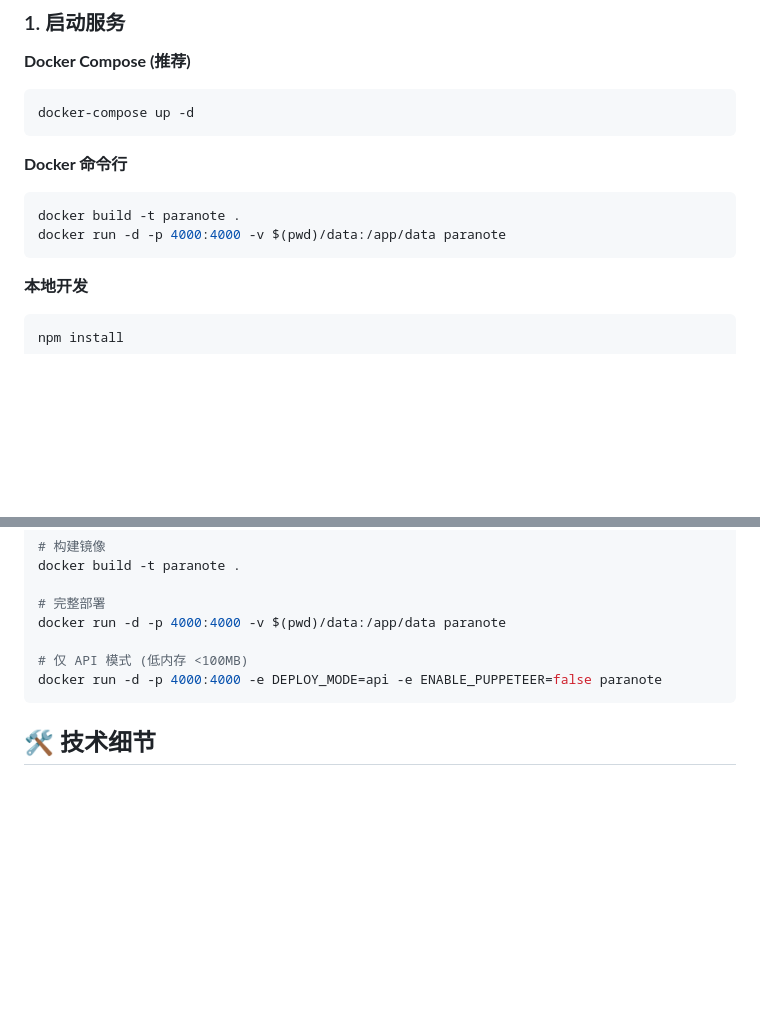
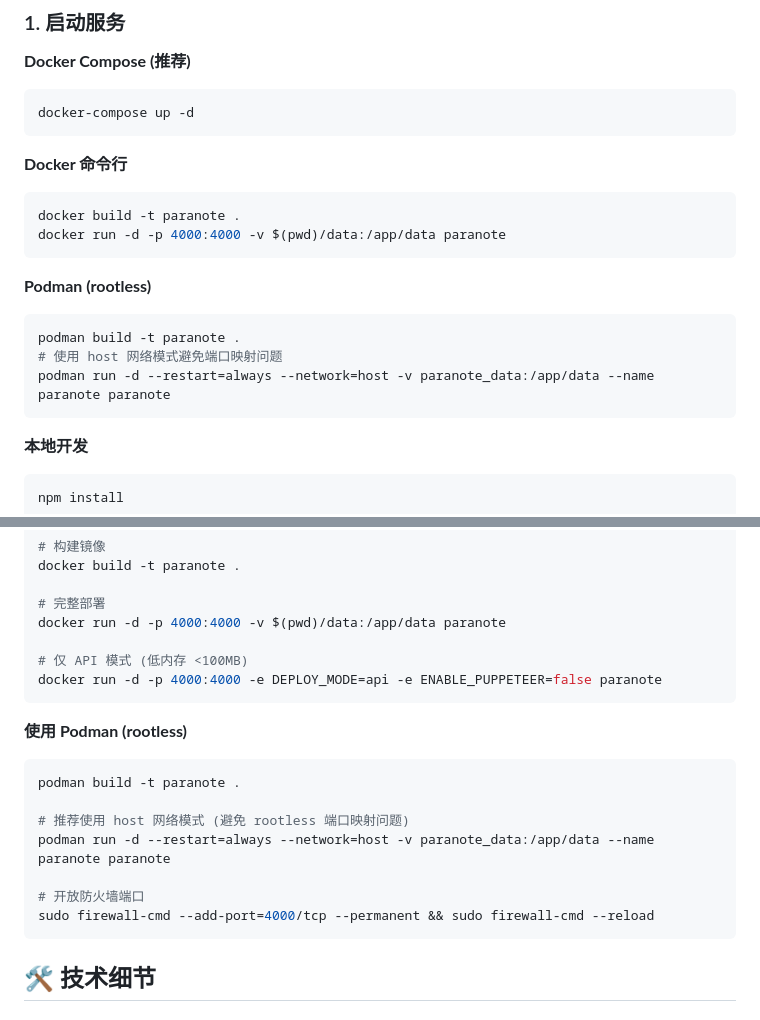
Before and after one commit to zoidberg-xgd/paranote, a Markdown page: README.md, 2 parts joined by grey strips. Drawn GitHub-style; blank space fills up the shorter version.

Commit message:
docs: add Podman deployment instructions with host network mode

````diff
--- a/README.md
+++ b/README.md
@@ -32,6 +32,13 @@ docker-compose up -d
 ```bash
 docker build -t paranote .
 docker run -d -p 4000:4000 -v $(pwd)/data:/app/data paranote
+```
+
+**Podman (rootless)**
+```bash
+podman build -t paranote .
+# 使用 host 网络模式避免端口映射问题
+podman run -d --restart=always --network=host -v paranote_data:/app/data --name paranote paranote
 ```
 
 **本地开发**
@@ -233,6 +240,17 @@ docker run -d -p 4000:4000 -v $(pwd)/data:/app/data paranote
 docker run -d -p 4000:4000 -e DEPLOY_MODE=api -e ENABLE_PUPPETEER=false paranote
 ```
 
+**使用 Podman (rootless)**
+```bash
+podman build -t paranote .
+
+# 推荐使用 host 网络模式 (避免 rootless 端口映射问题)
+podman run -d --restart=always --network=host -v paranote_data:/app/data --name paranote paranote
+
+# 开放防火墙端口
+sudo firewall-cmd --add-port=4000/tcp --permanent && sudo firewall-cmd --reload
+```
+
 ## 🛠 技术细节
 
 ### 模糊定位 (Fuzzy Anchoring)
````
